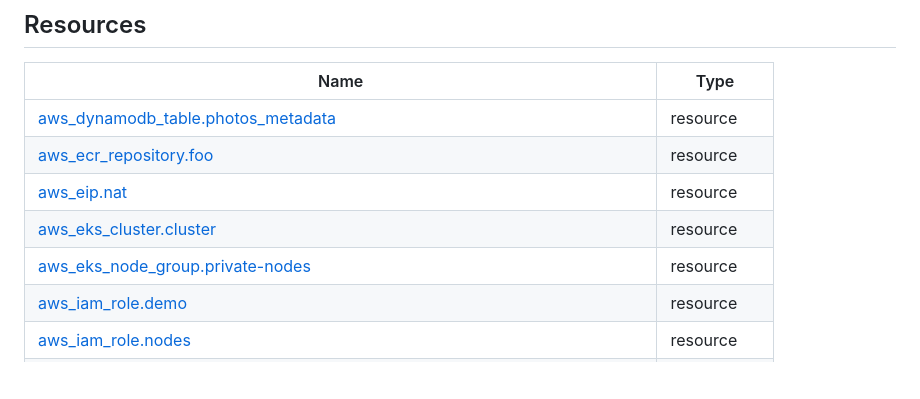
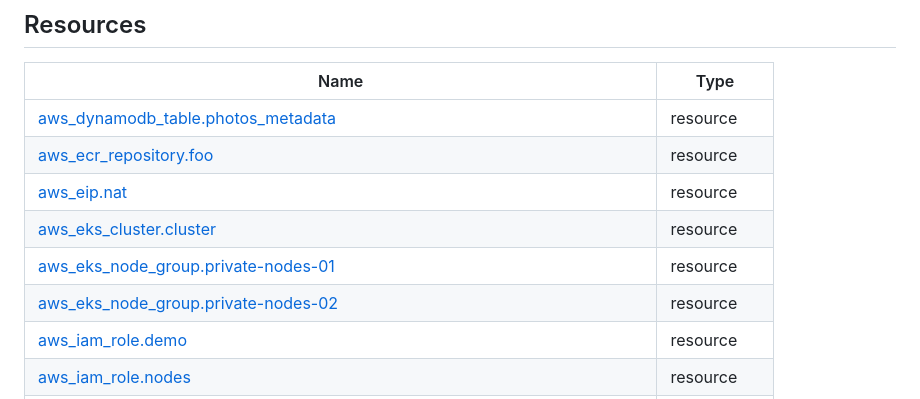
Before and after one commit to ravindrasinghh/Deploying-a-Bulletproof-Photo-Sharing-App-with-DevSecOps-Terraform-AWS-EKS-and-Chaos-Engineering, a Markdown page: README.md, the part around the change. Drawn GitHub-style; blank space fills up the shorter version.

Commit message:
updated multiple files

```diff
--- a/README.md
+++ b/README.md
@@ -43,7 +43,8 @@ You can also customize the Nginx value: [https://github.com/kubernetes/ingress-n
 | [aws_ecr_repository.foo](https://registry.terraform.io/providers/hashicorp/aws/latest/docs/resources/ecr_repository) | resource |
 | [aws_eip.nat](https://registry.terraform.io/providers/hashicorp/aws/latest/docs/resources/eip) | resource |
 | [aws_eks_cluster.cluster](https://registry.terraform.io/providers/hashicorp/aws/latest/docs/resources/eks_cluster) | resource |
-| [aws_eks_node_group.private-nodes](https://registry.terraform.io/providers/hashicorp/aws/latest/docs/resources/eks_node_group) | resource |
+| [aws_eks_node_group.private-nodes-01](https://registry.terraform.io/providers/hashicorp/aws/latest/docs/resources/eks_node_group) | resource |
+| [aws_eks_node_group.private-nodes-02](https://registry.terraform.io/providers/hashicorp/aws/latest/docs/resources/eks_node_group) | resource |
 | [aws_iam_role.demo](https://registry.terraform.io/providers/hashicorp/aws/latest/docs/resources/iam_role) | resource |
 | [aws_iam_role.nodes](https://registry.terraform.io/providers/hashicorp/aws/latest/docs/resources/iam_role) | resource |
 | [aws_iam_role_policy_attachment.demo-AmazonEKSClusterPolicy](https://registry.terraform.io/providers/hashicorp/aws/latest/docs/resources/iam_role_policy_attachment) | resource |
```
